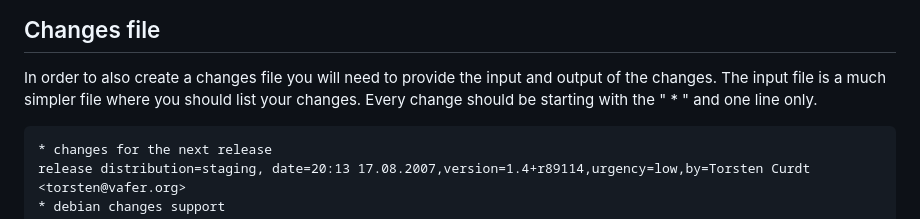
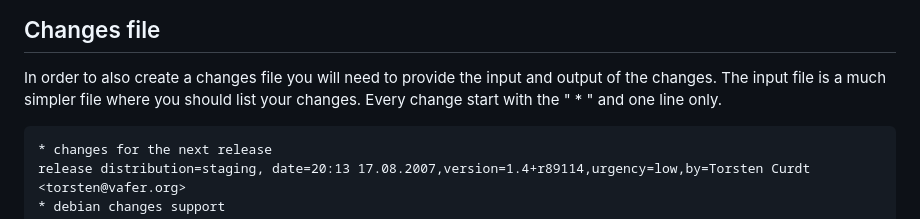
Before and after one commit to tcurdt/jdeb, a Markdown page: docs/ant.md, the part around the change. Rendered like a GitHub page.

```diff
--- a/docs/ant.md
+++ b/docs/ant.md
@@ -111,8 +111,7 @@ mode          | Permissions as octet                                   | No; def
 
 In order to also create a changes file you will need to provide the input and
 output of the changes. The input file is a much simpler file where you should
-list your changes. Every change should be starting with the " * " and one line
-only.
+list your changes. Every change start with the " * " and one line only.
 
     * changes for the next release
     release distribution=staging, date=20:13 17.08.2007,version=1.4+r89114,urgency=low,by=Torsten Curdt <torsten@vafer.org>
```
